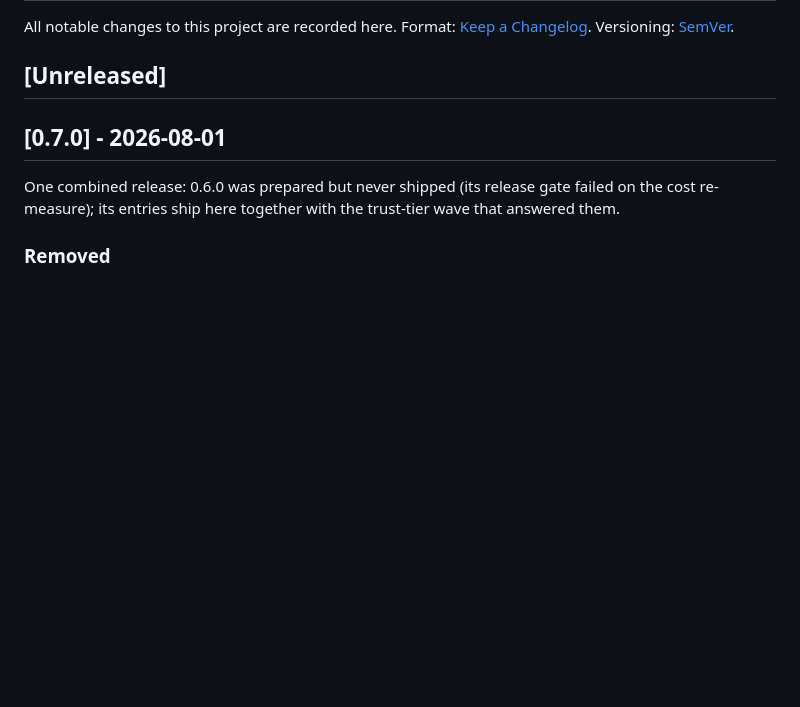
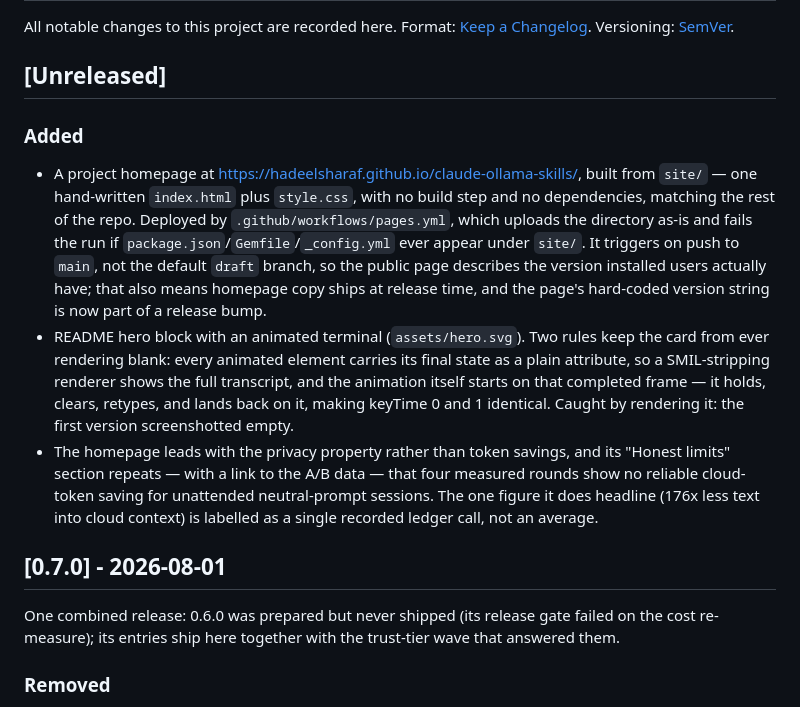
Before and after one commit to hadeelsharaf/claude-ollama-skills, a Markdown page: CHANGELOG.md, the part around the change. Rendered like a GitHub page; blank space fills up the shorter version.

Commit message:
docs: changelog entry for the Pages homepage

```diff
--- a/CHANGELOG.md
+++ b/CHANGELOG.md
@@ -4,6 +4,29 @@ All notable changes to this project are recorded here.
 Format: [Keep a Changelog](https://keepachangelog.com/en/1.1.0/). Versioning: [SemVer](https://semver.org/).
 
 ## [Unreleased]
+
+### Added
+- A project homepage at <https://hadeelsharaf.github.io/claude-ollama-skills/>,
+  built from `site/` — one hand-written `index.html` plus `style.css`, with no
+  build step and no dependencies, matching the rest of the repo. Deployed by
+  `.github/workflows/pages.yml`, which uploads the directory as-is and fails
+  the run if `package.json`/`Gemfile`/`_config.yml` ever appear under `site/`.
+  It triggers on push to `main`, not the default `draft` branch, so the public
+  page describes the version installed users actually have; that also means
+  homepage copy ships at release time, and the page's hard-coded version
+  string is now part of a release bump.
+- README hero block with an animated terminal (`assets/hero.svg`). Two rules
+  keep the card from ever rendering blank: every animated element carries its
+  final state as a plain attribute, so a SMIL-stripping renderer shows the
+  full transcript, and the animation itself starts on that completed frame —
+  it holds, clears, retypes, and lands back on it, making keyTime 0 and 1
+  identical. Caught by rendering it: the first version screenshotted empty.
+- The homepage leads with the privacy property rather than token savings, and
+  its "Honest limits" section repeats — with a link to the A/B data — that
+  four measured rounds show no reliable cloud-token saving for unattended
+  neutral-prompt sessions. The one figure it does headline (176x less text
+  into cloud context) is labelled as a single recorded ledger call, not an
+  average.
 
 ## [0.7.0] - 2026-08-01
 
```
